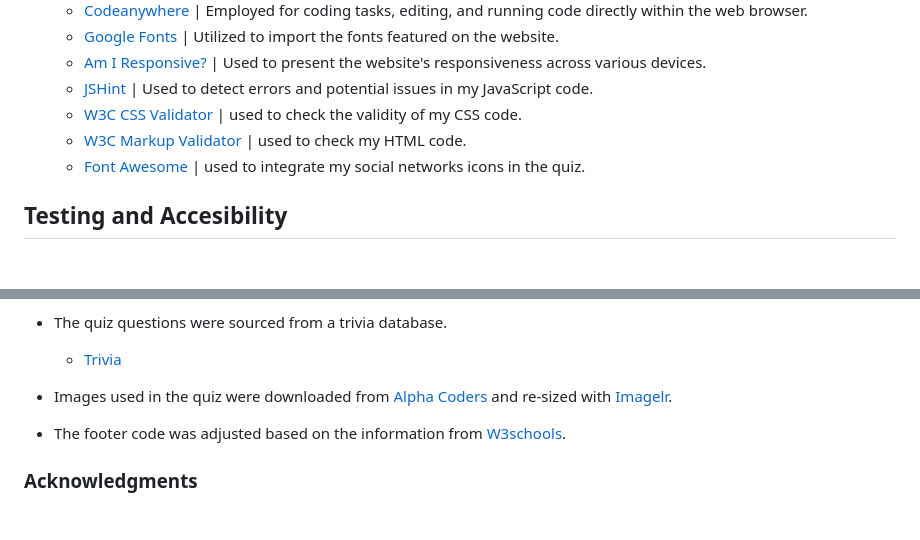
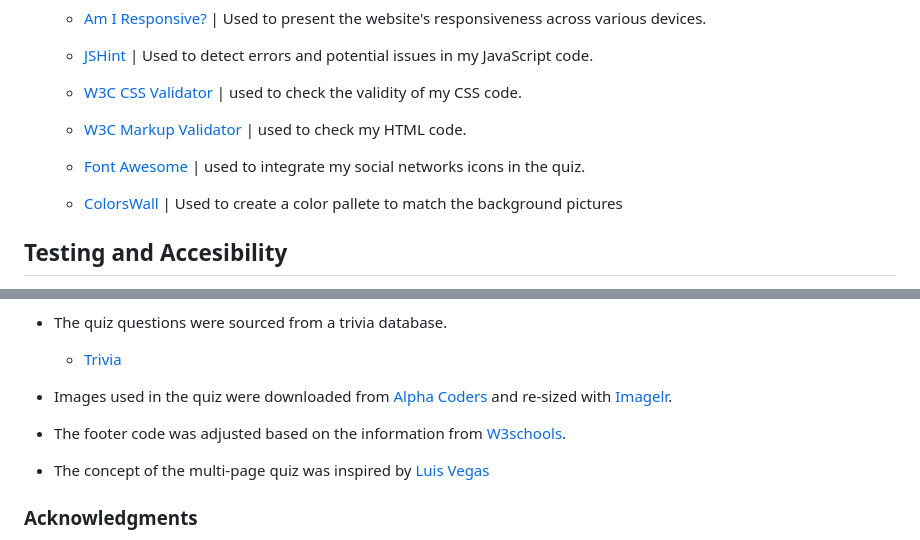
Before and after one commit to Cristina-Becheru/GOT-Quiz, a Markdown page: README.md, 2 parts joined by grey strips. GitHub-like rendering; blank space fills up the shorter version.

Commit message:
Add final features to 'credit' section

```diff
--- a/README.md
+++ b/README.md
@@ -125,6 +125,8 @@ These fonts offer a combination of modern, classic, and playful styles, providin
   - [W3C Markup Validator](https://validator.w3.org/) | used to check  my HTML code.
   - [Font Awesome](https://fontawesome.com/icons) | used to integrate my social networks icons in the quiz.
 
+  - [ColorsWall](https://colorswall.com/) | Used to create a color pallete to match the background pictures
+
 ## Testing and Accesibility
 
 The quiz was tested on different web browsers such as [Google Chrome](https://www.google.com/chrome/),[Microsoft edge](https://www.microsoft.com/en-us/edge?form=MA13L0), and [Safari](https://www.apple.com/safari/) to ensure it works consistently across platforms.
@@ -222,6 +224,8 @@ GitHub Pages:
 
 - The footer code was adjusted based on the information from  [W3schools](https://www.w3schools.com/tags/tag_footer.asp).
 
+- The concept of the multi-page quiz was inspired by [Luis Vegas](https://luisvegas88.github.io/QuizJavaScript/start.html)
+
 ### Acknowledgments
 
 - A heartfelt thank you to my mentor,Harry Dhillon whose guidance and support have been invaluable throughout this project.
```
